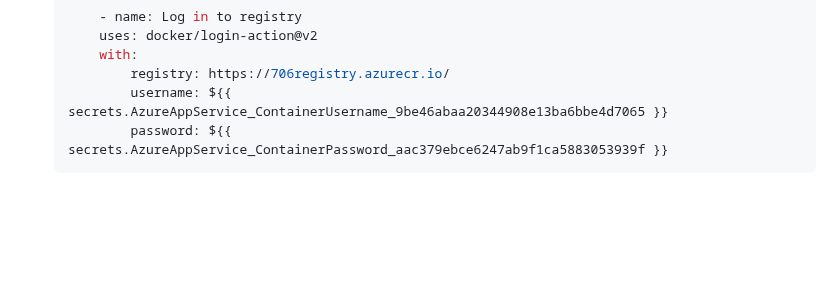
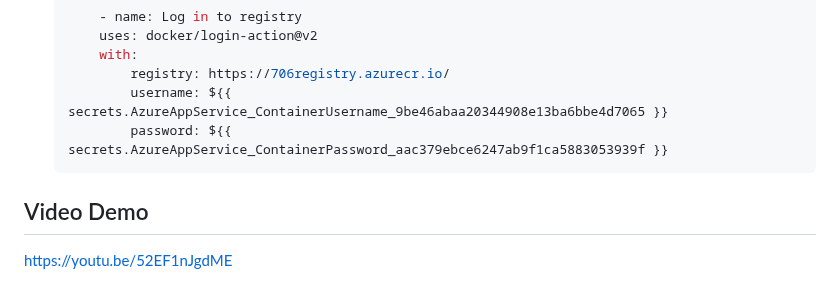
Before and after one commit to minlingz/HarmonyHarbor, a Markdown page: README.MD, the part around the change. GitHub-like rendering; blank space fills up the shorter version.

Commit message:
video link

````diff
--- a/README.MD
+++ b/README.MD
@@ -184,3 +184,6 @@ The security of our service is ensured by the following measures:
             username: ${{ secrets.AzureAppService_ContainerUsername_9be46abaa20344908e13ba6bbe4d7065 }}
             password: ${{ secrets.AzureAppService_ContainerPassword_aac379ebce6247ab9f1ca5883053939f }}
     ```
+
+## Video Demo
+https://youtu.be/52EF1nJgdME
````
